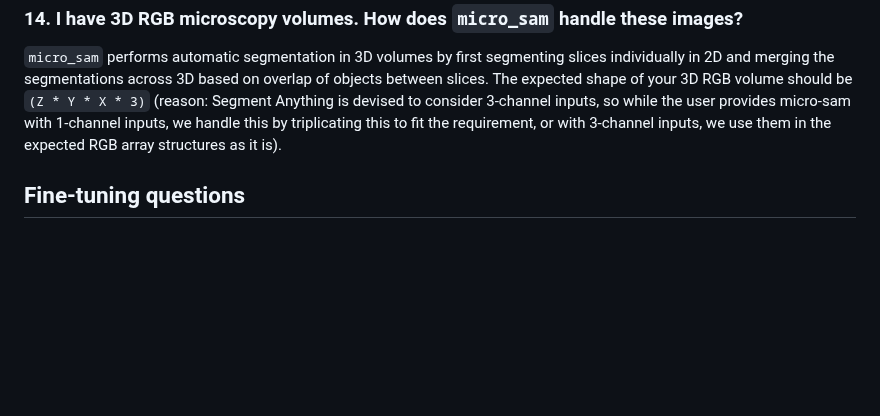
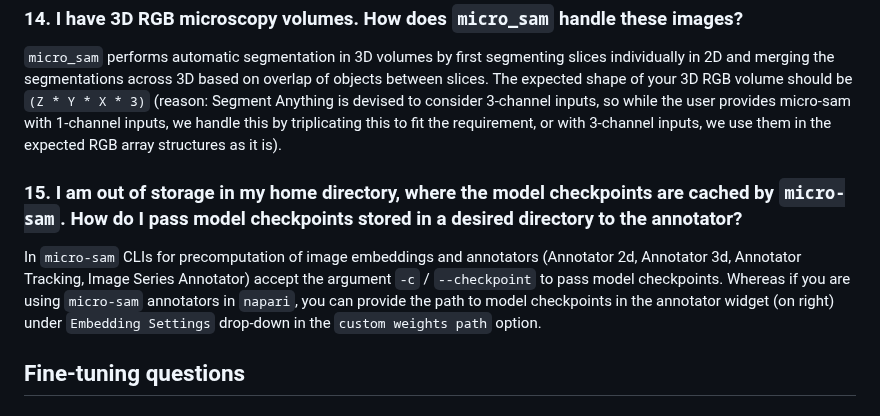
Before and after one commit to computational-cell-analytics/micro-sam, a Markdown page: doc/faq.md, the part around the change. Drawn GitHub-style; blank space fills up the shorter version.

```diff
--- a/doc/faq.md
+++ b/doc/faq.md
@@ -135,6 +135,10 @@ This can happen for long running computations. You just need to wait a bit longe
 `micro_sam` performs automatic segmentation in 3D volumes by first segmenting slices individually in 2D and merging the segmentations across 3D based on overlap of objects between slices. The expected shape of your 3D RGB volume should be `(Z * Y * X * 3)` (reason: Segment Anything is devised to consider 3-channel inputs, so while the user provides micro-sam with 1-channel inputs, we handle this by triplicating this to fit the requirement, or with 3-channel inputs, we use them in the expected RGB array structures as it is).
 
 
+### 15. I am out of storage in my home directory, where the model checkpoints are cached by `micro-sam`. How do I pass model checkpoints stored in a desired directory to the annotator?
+In `micro-sam` CLIs for precomputation of image embeddings and annotators (Annotator 2d, Annotator 3d, Annotator Tracking, Image Series Annotator) accept the argument `-c` / `--checkpoint` to pass model checkpoints. Whereas if you are using `micro-sam` annotators in `napari`, you can provide the path to model checkpoints in the annotator widget (on right) under `Embedding Settings` drop-down in the `custom weights path` option.
+
+
 ## Fine-tuning questions
 
 
```
